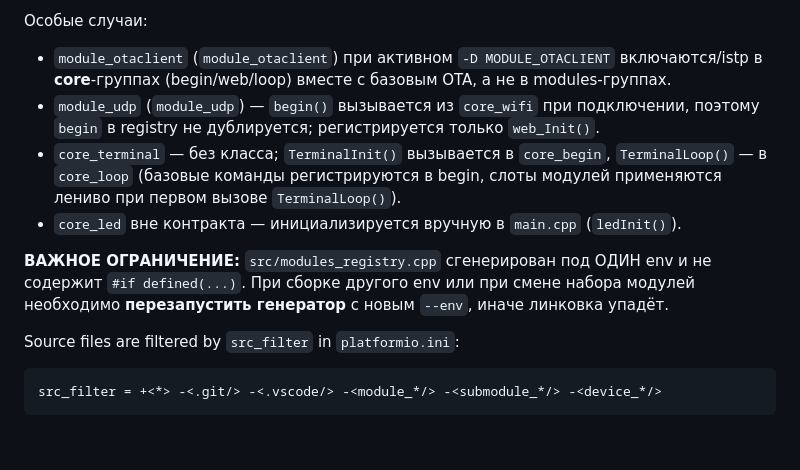
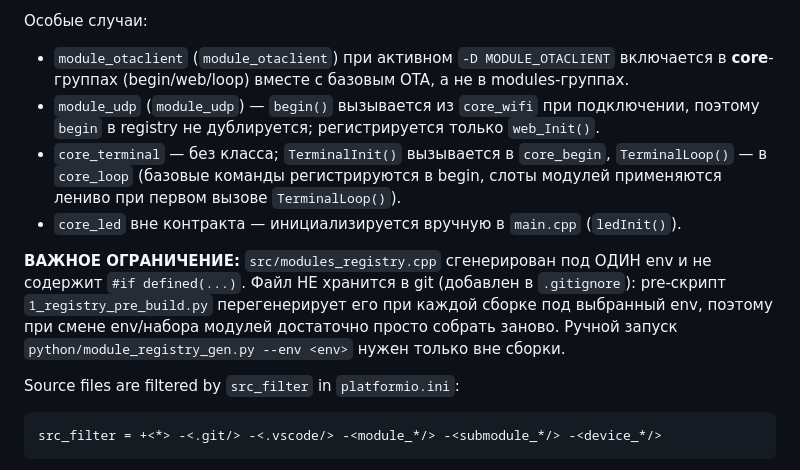
Before and after one commit to Arcanum753/avr-fota, a Markdown page: AGENTS.md, the part around one of its changes. GitHub-like rendering; blank space fills up the shorter version.

````diff
--- a/AGENTS.md
+++ b/AGENTS.md
@@ -207,7 +245,7 @@ loop = 0       # есть loop() — вызывается в *_loop
 - `loop` — 1 если у модуля есть `loop()`. Для `device_*` вызывается в `dev_loop()`, для остальных — в `modules_loop()`.
 
 Особые случаи:
-- `module_otaclient` (`module_otaclient`) при активном `-D MODULE_OTACLIENT` включаются/istр в **core**-группах
+- `module_otaclient` (`module_otaclient`) при активном `-D MODULE_OTACLIENT` включается в **core**-группах
   (begin/web/loop) вместе с базовым OTA, а не в modules-группах.
 - `module_udp` (`module_udp`) — `begin()` вызывается из `core_wifi` при подключении, поэтому
   `begin` в registry не дублируется; регистрируется только `web_Init()`.
@@ -217,8 +255,10 @@ loop = 0       # есть loop() — вызывается в *_loop
 - `core_led` вне контракта — инициализируется вручную в `main.cpp` (`ledInit()`).
 
 **ВАЖНОЕ ОГРАНИЧЕНИЕ:** `src/modules_registry.cpp` сгенерирован под ОДИН env и не содержит
-`#if defined(...)`. При сборке другого env или при смене набора модулей необходимо
-**перезапустить генератор** с новым `--env`, иначе линковка упадёт.
+`#if defined(...)`. Файл НЕ хранится в git (добавлен в `.gitignore`): pre-скрипт
+`1_registry_pre_build.py` перегенерирует его при каждой сборке под выбранный env, поэтому
+при смене env/набора модулей достаточно просто собрать заново. Ручной запуск
+`python/module_registry_gen.py --env <env>` нужен только вне сборки.
 
 Source files are filtered by `src_filter` in `platformio.ini`:
 ```ini
````
Also changed, not shown: other parts of AGENTS.md (+52 -15 lines).
